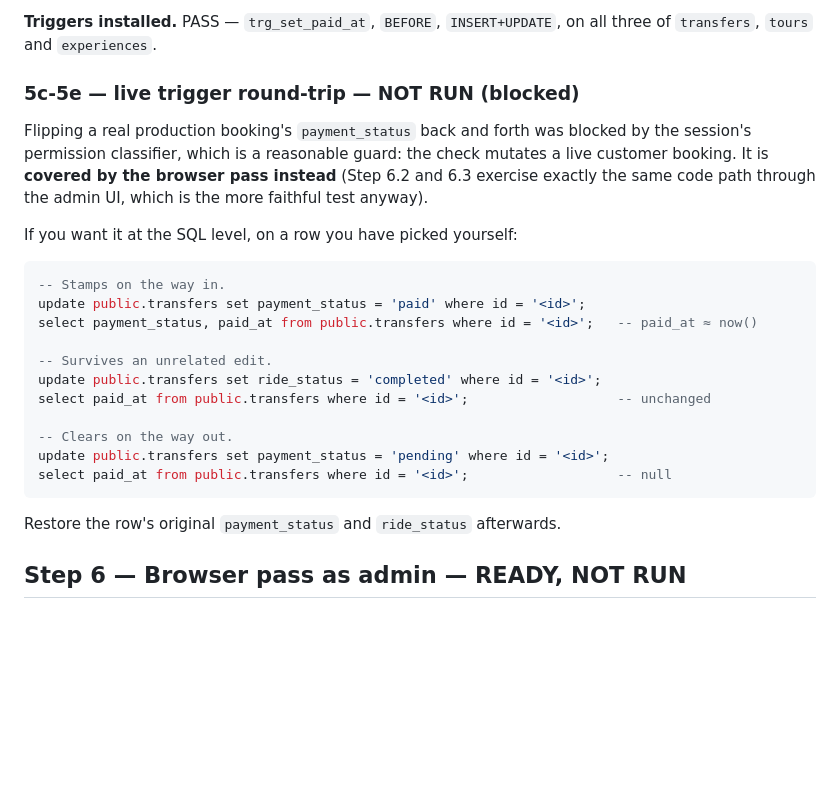
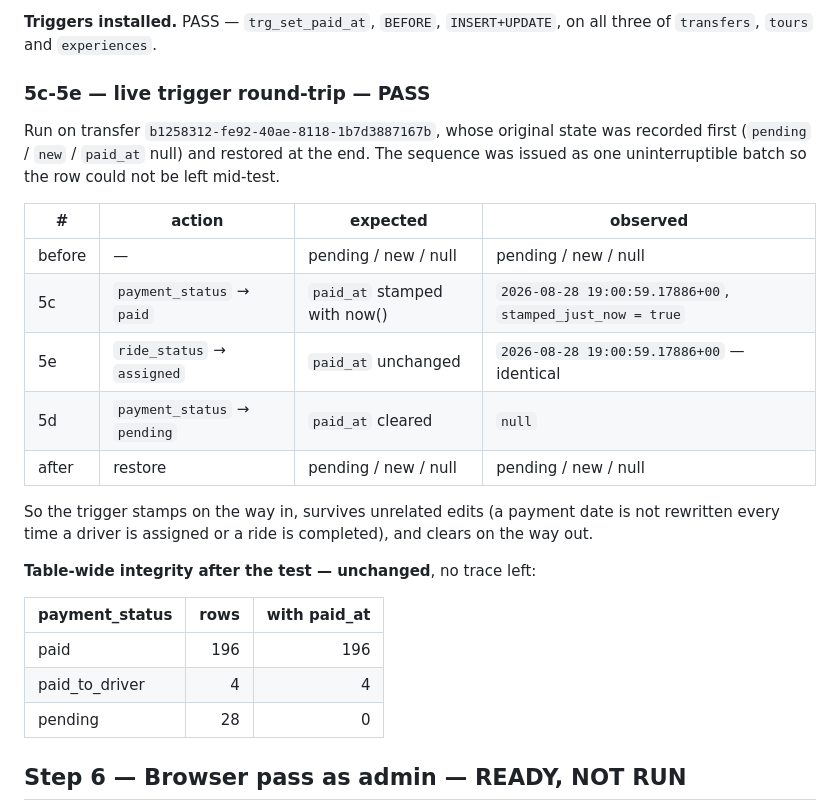
Before and after one commit to itdev-gr/opaway, a Markdown page: qa/2026-08-28-sales-report-smoke-test.md, the part around the change. Rendered like a GitHub page; blank space fills up the shorter version.

Commit message:
docs(qa): trigger round-trip verified on the live database
Stamps on entering a collected status, holds steady across an unrelated
ride_status edit, clears on leaving. Test row restored to its original state
and table-wide counts confirmed unchanged afterwards.

Co-Authored-By: Claude Fable 5 <noreply@anthropic.com>
Claude-Session: https://claude.ai/code/session_01KBVbwirQ1LPsCtXVchQZ71

````diff
--- a/qa/2026-08-28-sales-report-smoke-test.md
+++ b/qa/2026-08-28-sales-report-smoke-test.md
@@ -96,31 +96,32 @@ State immediately before the migration, for the record:
 **Triggers installed.** PASS — `trg_set_paid_at`, `BEFORE`, `INSERT+UPDATE`, on
 all three of `transfers`, `tours` and `experiences`.
 
-### 5c-5e — live trigger round-trip — **NOT RUN (blocked)**
+### 5c-5e — live trigger round-trip — **PASS**
 
-Flipping a real production booking's `payment_status` back and forth was blocked
-by the session's permission classifier, which is a reasonable guard: the check
-mutates a live customer booking. It is **covered by the browser pass instead**
-(Step 6.2 and 6.3 exercise exactly the same code path through the admin UI, which
-is the more faithful test anyway).
+Run on transfer `b1258312-fe92-40ae-8118-1b7d3887167b`, whose original state was
+recorded first (`pending` / `new` / `paid_at` null) and restored at the end. The
+sequence was issued as one uninterruptible batch so the row could not be left
+mid-test.
 
-If you want it at the SQL level, on a row you have picked yourself:
+| # | action | expected | observed |
+|---|---|---|---|
+| before | — | pending / new / null | pending / new / null |
+| 5c | `payment_status` → `paid` | `paid_at` stamped with now() | `2026-08-28 19:00:59.17886+00`, `stamped_just_now = true` |
+| 5e | `ride_status` → `assigned` | `paid_at` unchanged | `2026-08-28 19:00:59.17886+00` — identical |
+| 5d | `payment_status` → `pending` | `paid_at` cleared | `null` |
+| after | restore | pending / new / null | pending / new / null |
 
-```sql
--- Stamps on the way in.
-update public.transfers set payment_status = 'paid' where id = '<id>';
-select payment_status, paid_at from public.transfers where id = '<id>';   -- paid_at ≈ now()
+So the trigger stamps on the way in, survives unrelated edits (a payment date is
+not rewritten every time a driver is assigned or a ride is completed), and clears
+on the way out.
 
--- Survives an unrelated edit.
-update public.transfers set ride_status = 'completed' where id = '<id>';
-select paid_at from public.transfers where id = '<id>';                   -- unchanged
+**Table-wide integrity after the test — unchanged**, no trace left:
 
--- Clears on the way out.
-update public.transfers set payment_status = 'pending' where id = '<id>';
-select paid_at from public.transfers where id = '<id>';                   -- null
-```
-
-Restore the row's original `payment_status` and `ride_status` afterwards.
+| payment_status | rows | with paid_at |
+|---|---:|---:|
+| paid | 196 | 196 |
+| paid_to_driver | 4 | 4 |
+| pending | 28 | 0 |
 
 ## Step 6 — Browser pass as admin — **READY, NOT RUN**
 
````
